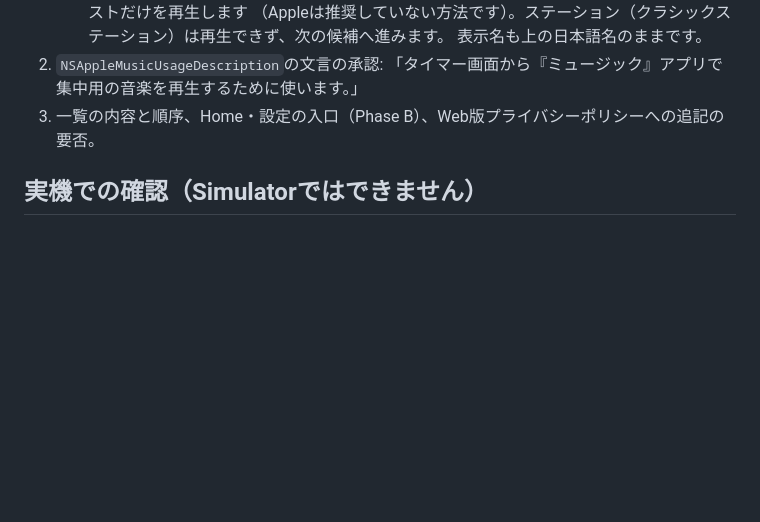
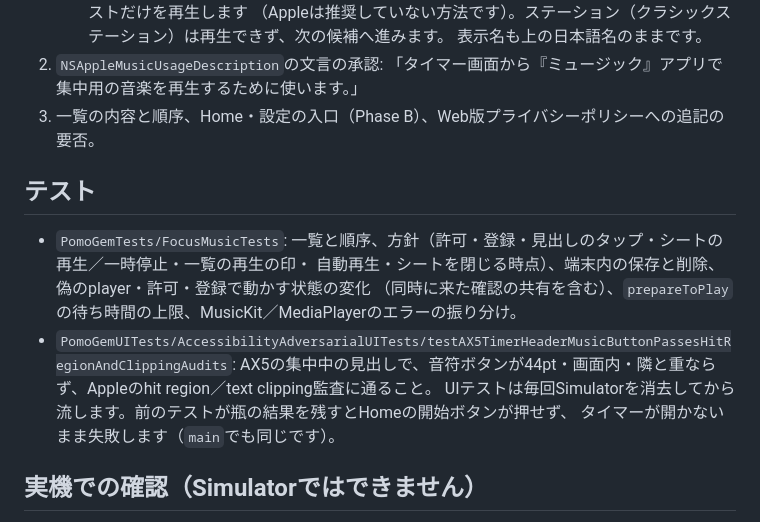
Before and after one commit to hinoshiba/pomogem, a Markdown page: Docs/FocusMusic.md, the part around the change. GitHub-like rendering; blank space fills up the shorter version.

Commit message:
List the focus music tests and the clean-simulator note
Co-Authored-By: Claude Opus 5.5 <noreply@anthropic.com>

```diff
--- a/Docs/FocusMusic.md
+++ b/Docs/FocusMusic.md
@@ -102,6 +102,16 @@ Homeのメニューと設定からの入口はPhase Bで追加します（同じ
    「タイマー画面から『ミュージック』アプリで集中用の音楽を再生するために使います。」
 3. 一覧の内容と順序、Home・設定の入口（Phase B）、Web版プライバシーポリシーへの追記の要否。
 
+## テスト
+
+- `PomoGemTests/FocusMusicTests`: 一覧と順序、方針（許可・登録・見出しのタップ・シートの再生／一時停止・一覧の再生の印・
+  自動再生・シートを閉じる時点）、端末内の保存と削除、偽のplayer・許可・登録で動かす状態の変化
+  （同時に来た確認の共有を含む）、`prepareToPlay`の待ち時間の上限、MusicKit／MediaPlayerのエラーの振り分け。
+- `PomoGemUITests/AccessibilityAdversarialUITests/testAX5TimerHeaderMusicButtonPassesHitRegionAndClippingAudits`:
+  AX5の集中中の見出しで、音符ボタンが44pt・画面内・隣と重ならず、Appleのhit region／text clipping監査に通ること。
+  UIテストは毎回Simulatorを消去してから流します。前のテストが瓶の結果を残すとHomeの開始ボタンが押せず、
+  タイマーが開かないまま失敗します（`main`でも同じです）。
+
 ## 実機での確認（Simulatorではできません）
 
 iPhone 12 mini（iOS 26.3.x）で、Apple Musicの登録ありと登録なしのアカウントの両方で確認します。
```
